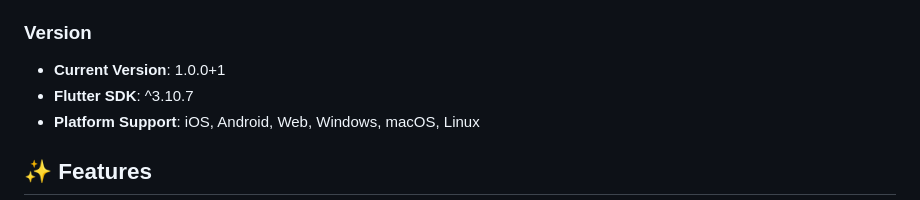
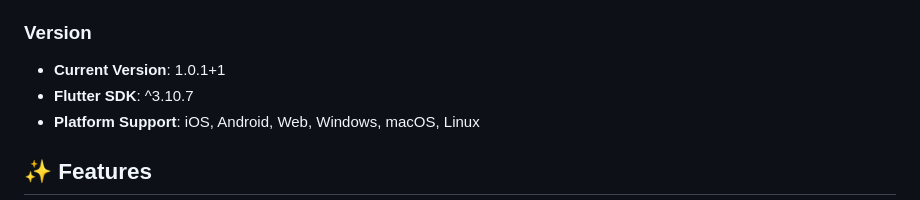
Before and after one commit to ByteGitAccnt/etrace, a Markdown page: README.md, the part around the change. Rendered like a GitHub page.

```diff
--- a/README.md
+++ b/README.md
@@ -22,7 +22,7 @@ A comprehensive Flutter-based expense tracking application that helps users mana
 
 ### Version
 
-- **Current Version**: 1.0.0+1
+- **Current Version**: 1.0.1+1
 - **Flutter SDK**: ^3.10.7
 - **Platform Support**: iOS, Android, Web, Windows, macOS, Linux
 
```
